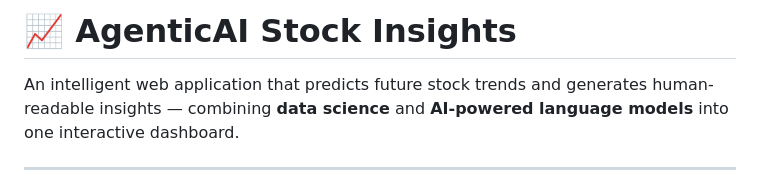
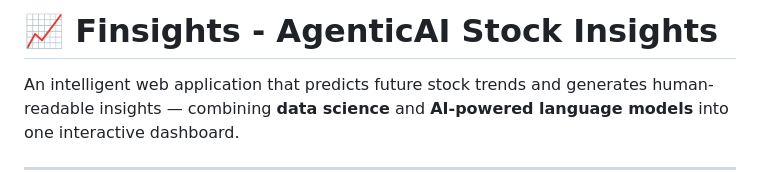
Before and after one commit to thoratamey/agenticai-stockinsights, a Markdown page: README.md, the part around the change. GitHub-like rendering.

Commit message:
Rename project to Finsights

```diff
--- a/README.md
+++ b/README.md
@@ -1,4 +1,4 @@
-# 📈 AgenticAI Stock Insights
+# 📈 Finsights - AgenticAI Stock Insights
 
 An intelligent web application that predicts future stock trends and generates human-readable insights — combining **data science** and **AI-powered language models** into one interactive dashboard.
 
```
